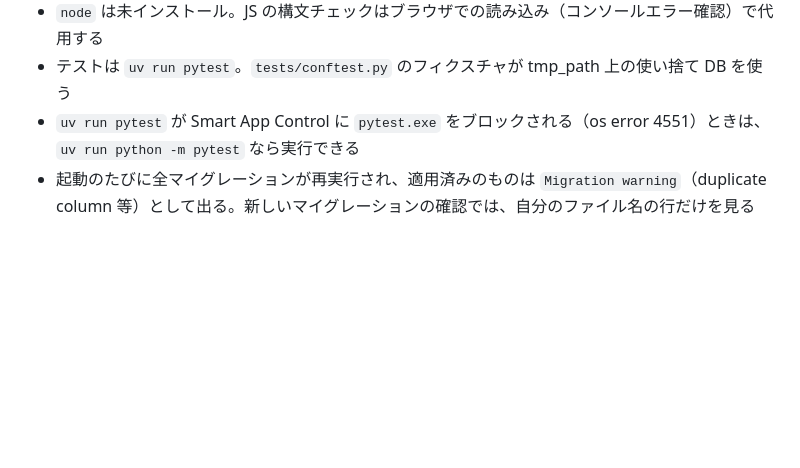
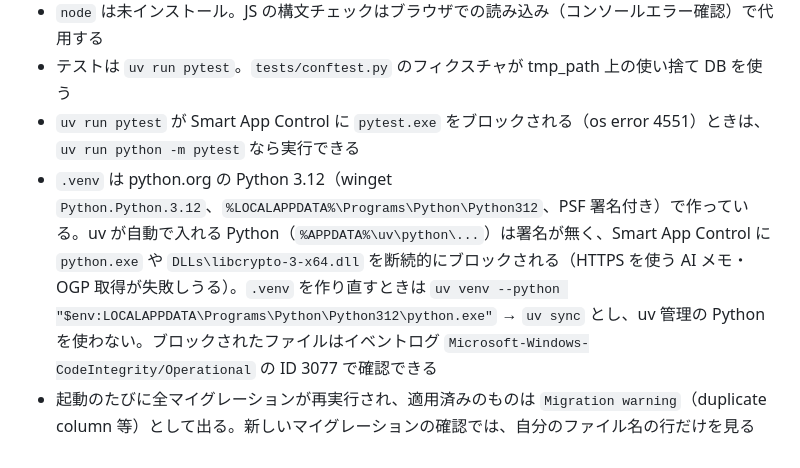
Before and after one commit to pika3-hub/garden-app, a Markdown page: docs/dev-workflow-tips.md, the part around the change. Drawn GitHub-style; blank space fills up the shorter version.

Commit message:
開発メモ: Smart App Control 対策で .venv を署名付きの python.org Python で作る手順を追記
Co-Authored-By: Claude Opus 5.5 <noreply@anthropic.com>

```diff
--- a/docs/dev-workflow-tips.md
+++ b/docs/dev-workflow-tips.md
@@ -86,4 +86,5 @@ CLAUDE.md や `docs/frontend/*.md` の記述がコードとずれていないか
 - `node` は未インストール。JS の構文チェックはブラウザでの読み込み（コンソールエラー確認）で代用する
 - テストは `uv run pytest`。`tests/conftest.py` のフィクスチャが tmp_path 上の使い捨て DB を使う
 - `uv run pytest` が Smart App Control に `pytest.exe` をブロックされる（os error 4551）ときは、`uv run python -m pytest` なら実行できる
+- `.venv` は python.org の Python 3.12（winget `Python.Python.3.12`、`%LOCALAPPDATA%\Programs\Python\Python312`、PSF 署名付き）で作っている。uv が自動で入れる Python（`%APPDATA%\uv\python\...`）は署名が無く、Smart App Control に `python.exe` や `DLLs\libcrypto-3-x64.dll` を断続的にブロックされる（HTTPS を使う AI メモ・OGP 取得が失敗しうる）。`.venv` を作り直すときは `uv venv --python "$env:LOCALAPPDATA\Programs\Python\Python312\python.exe"` → `uv sync` とし、uv 管理の Python を使わない。ブロックされたファイルはイベントログ `Microsoft-Windows-CodeIntegrity/Operational` の ID 3077 で確認できる
 - 起動のたびに全マイグレーションが再実行され、適用済みのものは `Migration warning`（duplicate column 等）として出る。新しいマイグレーションの確認では、自分のファイル名の行だけを見る
```
